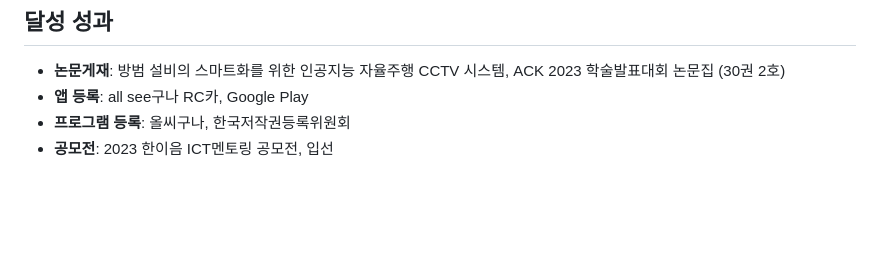
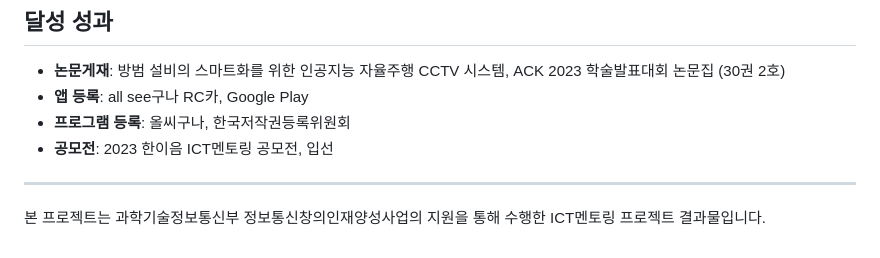
Before and after one commit to yejeeni/AI-IoT-CCTV-Security-Service, a Markdown page: README.md, the part around the change. Rendered like a GitHub page; blank space fills up the shorter version.

```diff
--- a/README.md
+++ b/README.md
@@ -57,3 +57,5 @@ RC카가 이동형 CCTV의 역할을 해낼 수 있도록 전방 장애물 거
 -  **앱 등록**: all see구나 RC카, Google Play
 -  **프로그램 등록**: 올씨구나, 한국저작권등록위원회
 -  **공모전**: 2023 한이음 ICT멘토링 공모전, 입선
+----
+ 본 프로젝트는 과학기술정보통신부 정보통신창의인재양성사업의 지원을 통해 수행한 ICT멘토링 프로젝트 결과물입니다.
```
